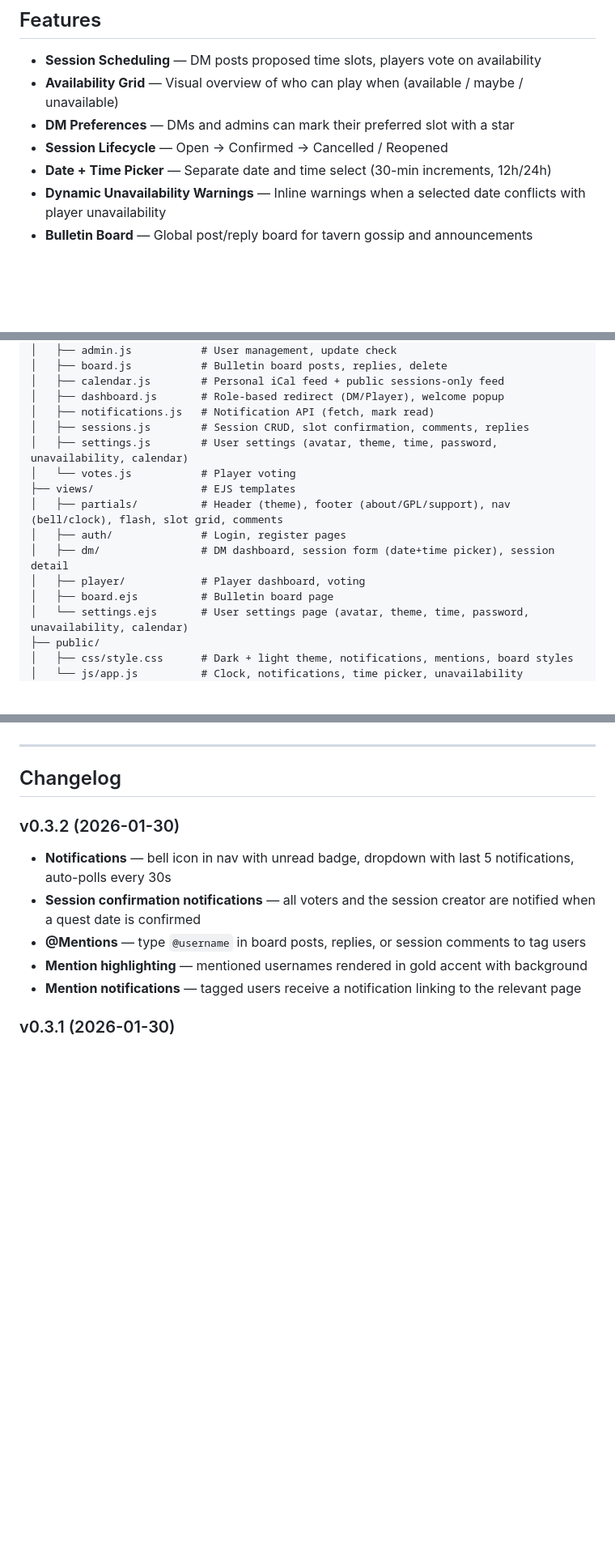
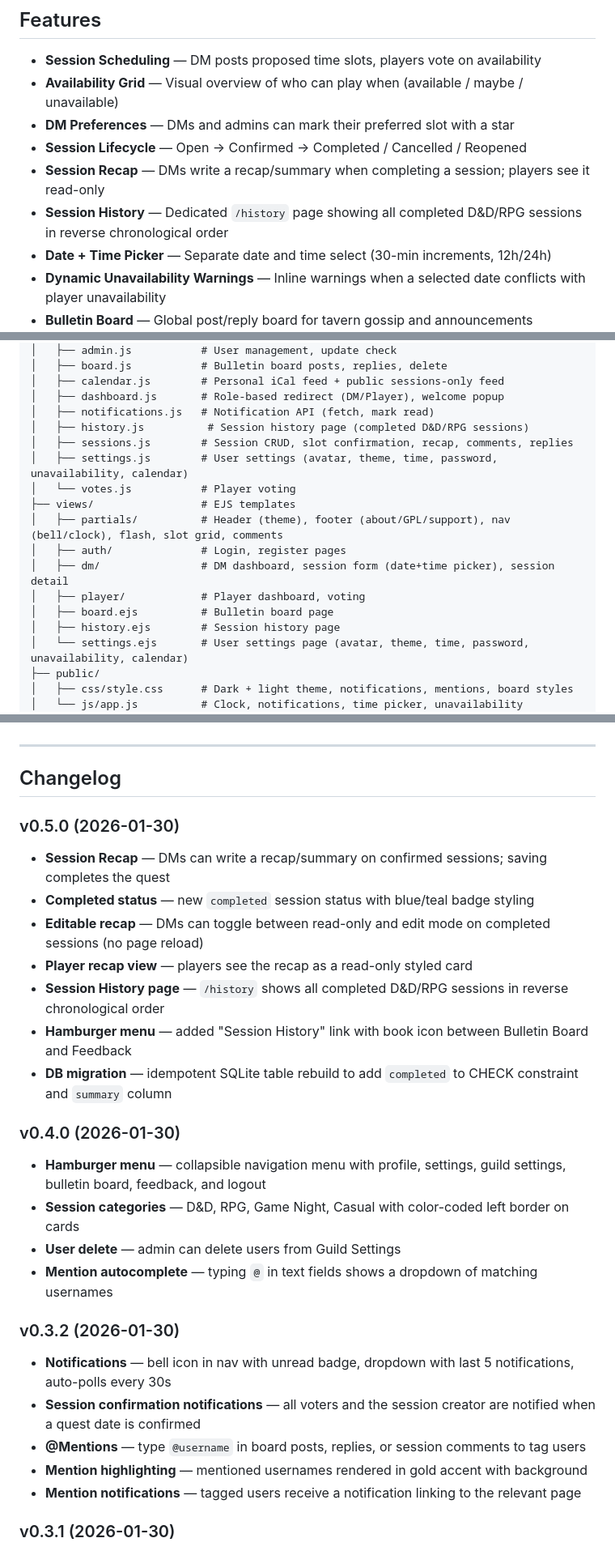
Before and after one commit to nenadjokic/dndplanning, a Markdown page: README.md, 3 parts joined by grey strips. Shown at 81% size. GitHub-like rendering; blank space fills up the shorter version.

Commit message:
Update README with v0.5.0 features, changelog, and version bump
Co-Authored-By: Claude Opus 4.5 <noreply@anthropic.com>

```diff
--- a/README.md
+++ b/README.md
@@ -45,7 +45,9 @@ If you enjoy Quest Planner, consider buying me a coffee:
 - **Session Scheduling** — DM posts proposed time slots, players vote on availability
 - **Availability Grid** — Visual overview of who can play when (available / maybe / unavailable)
 - **DM Preferences** — DMs and admins can mark their preferred slot with a star
-- **Session Lifecycle** — Open -> Confirmed -> Cancelled / Reopened
+- **Session Lifecycle** — Open -> Confirmed -> Completed / Cancelled / Reopened
+- **Session Recap** — DMs write a recap/summary when completing a session; players see it read-only
+- **Session History** — Dedicated `/history` page showing all completed D&D/RPG sessions in reverse chronological order
 - **Date + Time Picker** — Separate date and time select (30-min increments, 12h/24h)
 - **Dynamic Unavailability Warnings** — Inline warnings when a selected date conflicts with player unavailability
 - **Bulletin Board** — Global post/reply board for tavern gossip and announcements
@@ -433,7 +437,8 @@ dndplanning/
 │   ├── calendar.js        # Personal iCal feed + public sessions-only feed
 │   ├── dashboard.js       # Role-based redirect (DM/Player), welcome popup
 │   ├── notifications.js   # Notification API (fetch, mark read)
-│   ├── sessions.js        # Session CRUD, slot confirmation, comments, replies
+│   ├── history.js          # Session history page (completed D&D/RPG sessions)
+│   ├── sessions.js        # Session CRUD, slot confirmation, recap, comments, replies
 │   ├── settings.js        # User settings (avatar, theme, time, password, unavailability, calendar)
 │   └── votes.js           # Player voting
 ├── views/                 # EJS templates
@@ -442,6 +447,7 @@ dndplanning/
 │   ├── dm/                # DM dashboard, session form (date+time picker), session detail
 │   ├── player/            # Player dashboard, voting
 │   ├── board.ejs          # Bulletin board page
+│   ├── history.ejs        # Session history page
 │   └── settings.ejs       # User settings page (avatar, theme, time, password, unavailability, calendar)
 ├── public/
 │   ├── css/style.css      # Dark + light theme, notifications, mentions, board styles
@@ -501,6 +507,23 @@ The admin can also check for updates from the **Guild Settings** page using the
 ---
 
 ## Changelog
+
+### v0.5.0 (2026-01-30)
+
+- **Session Recap** — DMs can write a recap/summary on confirmed sessions; saving completes the quest
+- **Completed status** — new `completed` session status with blue/teal badge styling
+- **Editable recap** — DMs can toggle between read-only and edit mode on completed sessions (no page reload)
+- **Player recap view** — players see the recap as a read-only styled card
+- **Session History page** — `/history` shows all completed D&D/RPG sessions in reverse chronological order
+- **Hamburger menu** — added "Session History" link with book icon between Bulletin Board and Feedback
+- **DB migration** — idempotent SQLite table rebuild to add `completed` to CHECK constraint and `summary` column
+
+### v0.4.0 (2026-01-30)
+
+- **Hamburger menu** — collapsible navigation menu with profile, settings, guild settings, bulletin board, feedback, and logout
+- **Session categories** — D&D, RPG, Game Night, Casual with color-coded left border on cards
+- **User delete** — admin can delete users from Guild Settings
+- **Mention autocomplete** — typing `@` in text fields shows a dropdown of matching usernames
 
 ### v0.3.2 (2026-01-30)
 
```
Also changed, not shown: other parts of README.md (+4 -2 lines).
